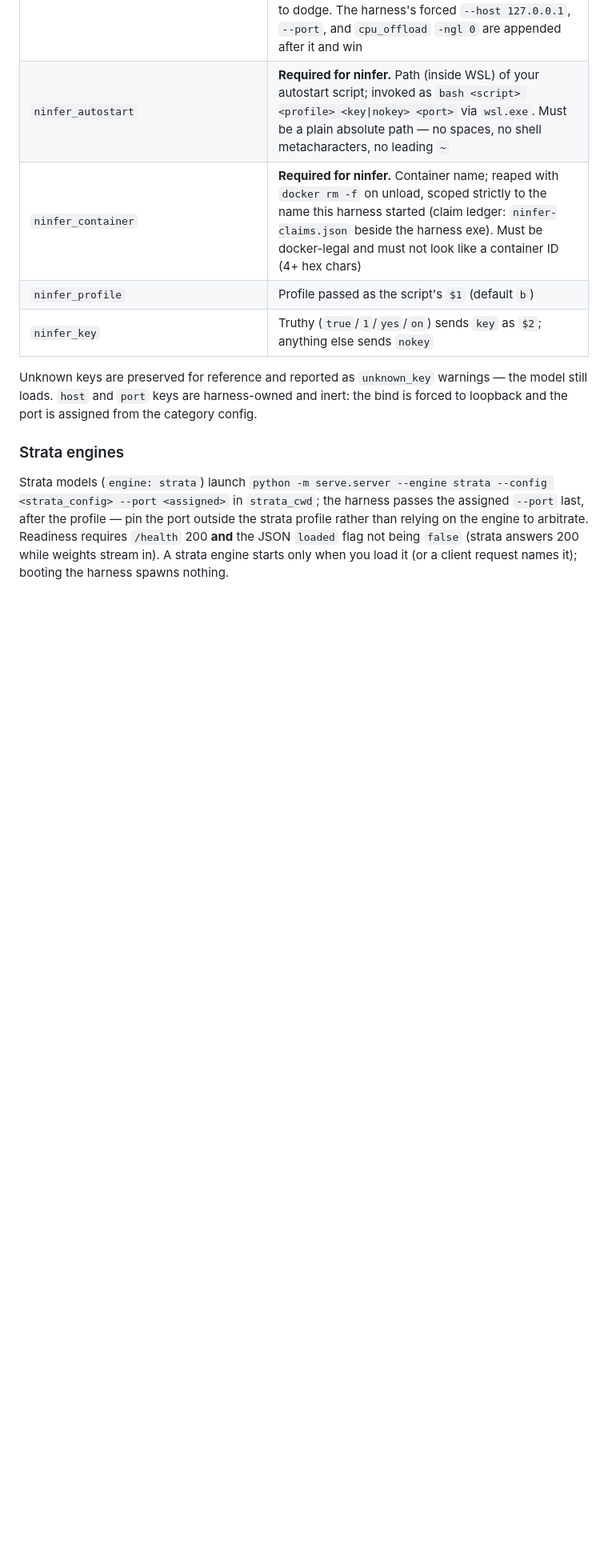
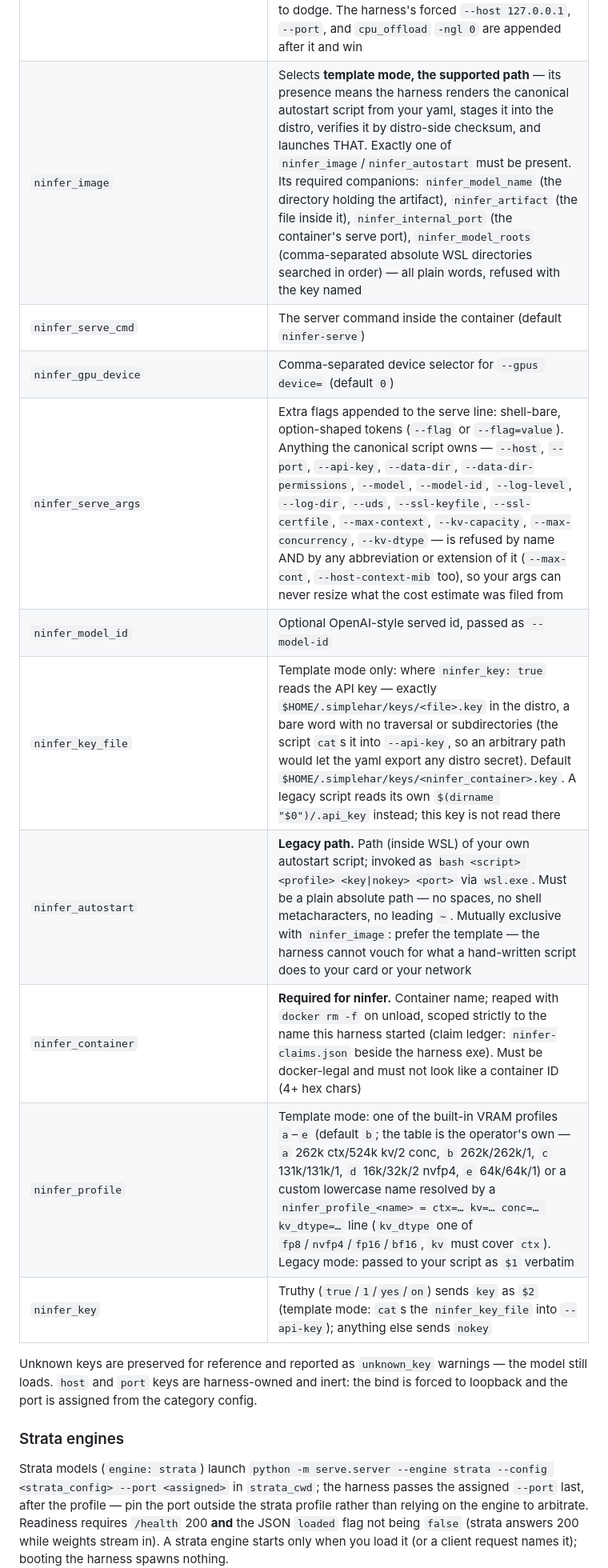
Before and after one commit to legislat/SimpleHar, a Markdown page: README.md, the part around one of its changes. Shown at 80% size. GitHub-like rendering; blank space fills up the shorter version.

```diff
--- a/README.md
+++ b/README.md
@@ -171,10 +174,16 @@ edit never leaves a half-written model file live.
 | `strata_python` | Interpreter: must be an existing `.exe` **file** — it is the program the harness launches (default `C:\Strata\.venv\Scripts\python.exe`) |
 | `strata_cwd` | Working directory; must be an existing directory (default `C:\Strata`) |
 | `extra_args` | **Closed allow-list, not a denial list.** Whitespace-split words are appended to the argv only if each is a reviewed option — `--embedding`, `--embeddings`, `--pooling <mode>`, `--temp`, `--top-k`, `--top-p`, `--min-p`, `--repeat-penalty`, `--seed`, `--warmup`, `--no-warmup` — plus the value words it consumes (a value may not be option-shaped, so it cannot smuggle another flag). **Anything else is refused with the launch**, naming the word: model, host, port, gpu-layers, jinja, api-key, lora, rpc and every other option are admitted by absence, so there is nothing to dodge. The harness's forced `--host 127.0.0.1`, `--port`, and `cpu_offload` `-ngl 0` are appended after it and win |
-| `ninfer_autostart` | **Required for ninfer.** Path (inside WSL) of your autostart script; invoked as `bash <script> <profile> <key\|nokey> <port>` via `wsl.exe`. Must be a plain absolute path — no spaces, no shell metacharacters, no leading `~` |
+| `ninfer_image` | Selects **template mode, the supported path** — its presence means the harness renders the canonical autostart script from your yaml, stages it into the distro, verifies it by distro-side checksum, and launches THAT. Exactly one of `ninfer_image`/`ninfer_autostart` must be present. Its required companions: `ninfer_model_name` (the directory holding the artifact), `ninfer_artifact` (the file inside it), `ninfer_internal_port` (the container's serve port), `ninfer_model_roots` (comma-separated absolute WSL directories searched in order) — all plain words, refused with the key named |
+| `ninfer_serve_cmd` | The server command inside the container (default `ninfer-serve`) |
+| `ninfer_gpu_device` | Comma-separated device selector for `--gpus device=` (default `0`) |
+| `ninfer_serve_args` | Extra flags appended to the serve line: shell-bare, option-shaped tokens (`--flag` or `--flag=value`). Anything the canonical script owns — `--host`, `--port`, `--api-key`, `--data-dir`, `--data-dir-permissions`, `--model`, `--model-id`, `--log-level`, `--log-dir`, `--uds`, `--ssl-keyfile`, `--ssl-certfile`, `--max-context`, `--kv-capacity`, `--max-concurrency`, `--kv-dtype` — is refused by name AND by any abbreviation or extension of it (`--max-cont`, `--host-context-mib` too), so your args can never resize what the cost estimate was filed from |
+| `ninfer_model_id` | Optional OpenAI-style served id, passed as `--model-id` |
+| `ninfer_key_file` | Template mode only: where `ninfer_key: true` reads the API key — exactly `$HOME/.simplehar/keys/<file>.key` in the distro, a bare word with no traversal or subdirectories (the script `cat`s it into `--api-key`, so an arbitrary path would let the yaml export any distro secret). Default `$HOME/.simplehar/keys/<ninfer_container>.key`. A legacy script reads its own `$(dirname "$0")/.api_key` instead; this key is not read there |
+| `ninfer_autostart` | **Legacy path.** Path (inside WSL) of your own autostart script; invoked as `bash <script> <profile> <key\|nokey> <port>` via `wsl.exe`. Must be a plain absolute path — no spaces, no shell metacharacters, no leading `~`. Mutually exclusive with `ninfer_image`: prefer the template — the harness cannot vouch for what a hand-written script does to your card or your network |
 | `ninfer_container` | **Required for ninfer.** Container name; reaped with `docker rm -f` on unload, scoped strictly to the name this harness started (claim ledger: `ninfer-claims.json` beside the harness exe). Must be docker-legal and must not look like a container ID (4+ hex chars) |
-| `ninfer_profile` | Profile passed as the script's `$1` (default `b`) |
-| `ninfer_key` | Truthy (`true`/`1`/`yes`/`on`) sends `key` as `$2`; anything else sends `nokey` |
+| `ninfer_profile` | Template mode: one of the built-in VRAM profiles `a`–`e` (default `b`; the table is the operator's own — `a` 262k ctx/524k kv/2 conc, `b` 262k/262k/1, `c` 131k/131k/1, `d` 16k/32k/2 nvfp4, `e` 64k/64k/1) or a custom lowercase name resolved by a `ninfer_profile_<name> = ctx=… kv=… conc=… kv_dtype=…` line (`kv_dtype` one of `fp8`/`nvfp4`/`fp16`/`bf16`, `kv` must cover `ctx`). Legacy mode: passed to your script as `$1` verbatim |
+| `ninfer_key` | Truthy (`true`/`1`/`yes`/`on`) sends `key` as `$2` (template mode: `cat`s the `ninfer_key_file` into `--api-key`); anything else sends `nokey` |
 
 Unknown keys are preserved for reference and reported as `unknown_key`
 warnings — the model still loads. `host` and `port` keys are harness-owned and
```
Also changed, not shown: other parts of README.md (+53 -26 lines).
